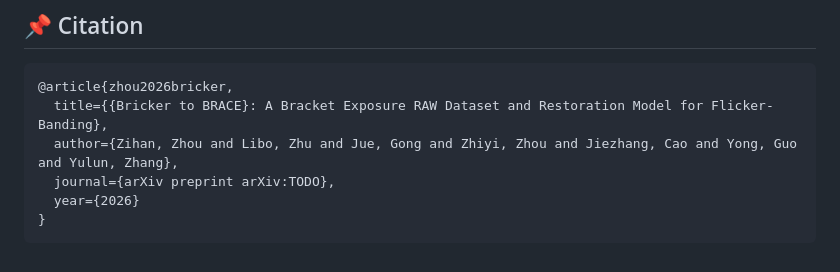
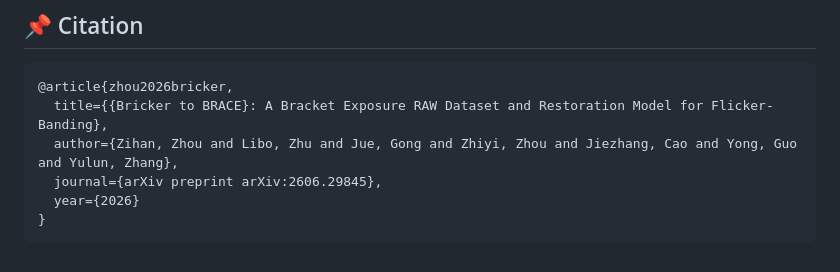
Before and after one commit to ZZH-qwq/BRACE, a Markdown page: README.md, the part around one of its changes. Drawn GitHub-style.

````diff
--- a/README.md
+++ b/README.md
@@ -115,7 +115,7 @@ We also thank our collaborators and contributors for their valuable feedback and
 @article{zhou2026bricker,
   title={{Bricker to BRACE}: A Bracket Exposure RAW Dataset and Restoration Model for Flicker-Banding},
   author={Zihan, Zhou and Libo, Zhu and Jue, Gong and Zhiyi, Zhou and Jiezhang, Cao and Yong, Guo and Yulun, Zhang},
-  journal={arXiv preprint arXiv:TODO},
+  journal={arXiv preprint arXiv:2606.29845},
   year={2026}
 }
 ```
````
Also changed, not shown: other parts of README.md (+1 -1 lines).
